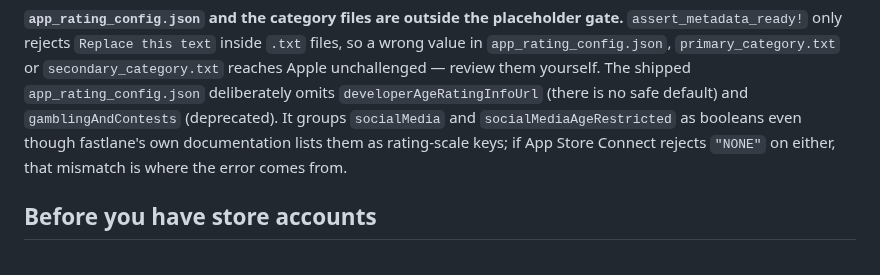
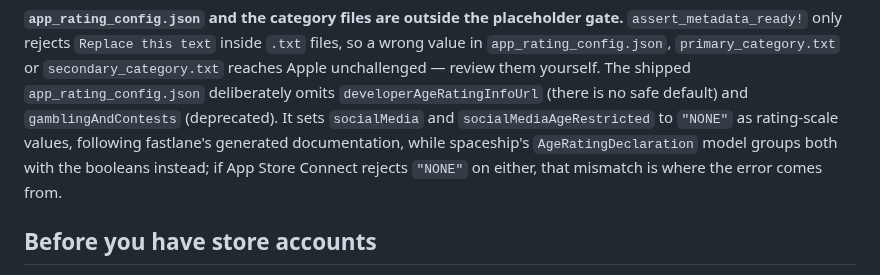
Before and after one commit to blinkbitcoin/react-native-mobile-template, a Markdown page: docs/release-runbook.md, the part around the change. Rendered like a GitHub page.

Commit message:
docs(release): state the socialMedia age-rating ambiguity the right way round
Claude-Session: https://claude.ai/code/session_01SpyYZEnJaLFih75JB4EQAW

```diff
--- a/docs/release-runbook.md
+++ b/docs/release-runbook.md
@@ -290,10 +290,11 @@ gate.** `assert_metadata_ready!` only rejects `Replace this text` inside
 `primary_category.txt` or `secondary_category.txt` reaches Apple unchallenged —
 review them yourself. The shipped `app_rating_config.json` deliberately omits
 `developerAgeRatingInfoUrl` (there is no safe default) and `gamblingAndContests`
-(deprecated). It groups `socialMedia` and `socialMediaAgeRestricted` as
-booleans even though fastlane's own documentation lists them as rating-scale
-keys; if App Store Connect rejects `"NONE"` on either, that mismatch is where
-the error comes from.
+(deprecated). It sets `socialMedia` and `socialMediaAgeRestricted` to `"NONE"`
+as rating-scale values, following fastlane's generated documentation, while
+spaceship's `AgeRatingDeclaration` model groups both with the booleans instead;
+if App Store Connect rejects `"NONE"` on either, that mismatch is where the
+error comes from.
 
 ## Before you have store accounts
 
```
